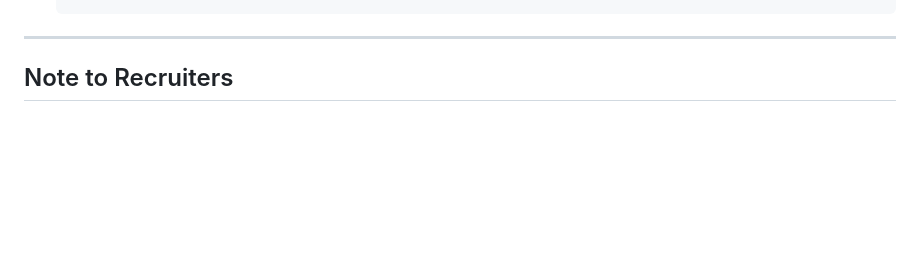
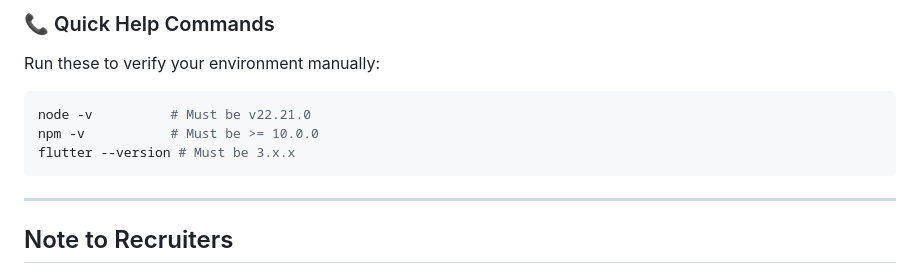
Before and after one commit to apple-6/Pawsure-Repo, a Markdown page: README.md, the part around one of its changes. Drawn GitHub-style; blank space fills up the shorter version.

````diff
--- a/README.md
+++ b/README.md
@@ -116,3 +142,11 @@ pawsure-repo/
+### 📞 Quick Help Commands
+Run these to verify your environment manually:
+
+```bash
+node -v          # Must be v22.21.0
+npm -v           # Must be >= 10.0.0
+flutter --version # Must be 3.x.x
+```
 
 ---
 
````
Also changed, not shown: other parts of README.md (+50 -24 lines).
